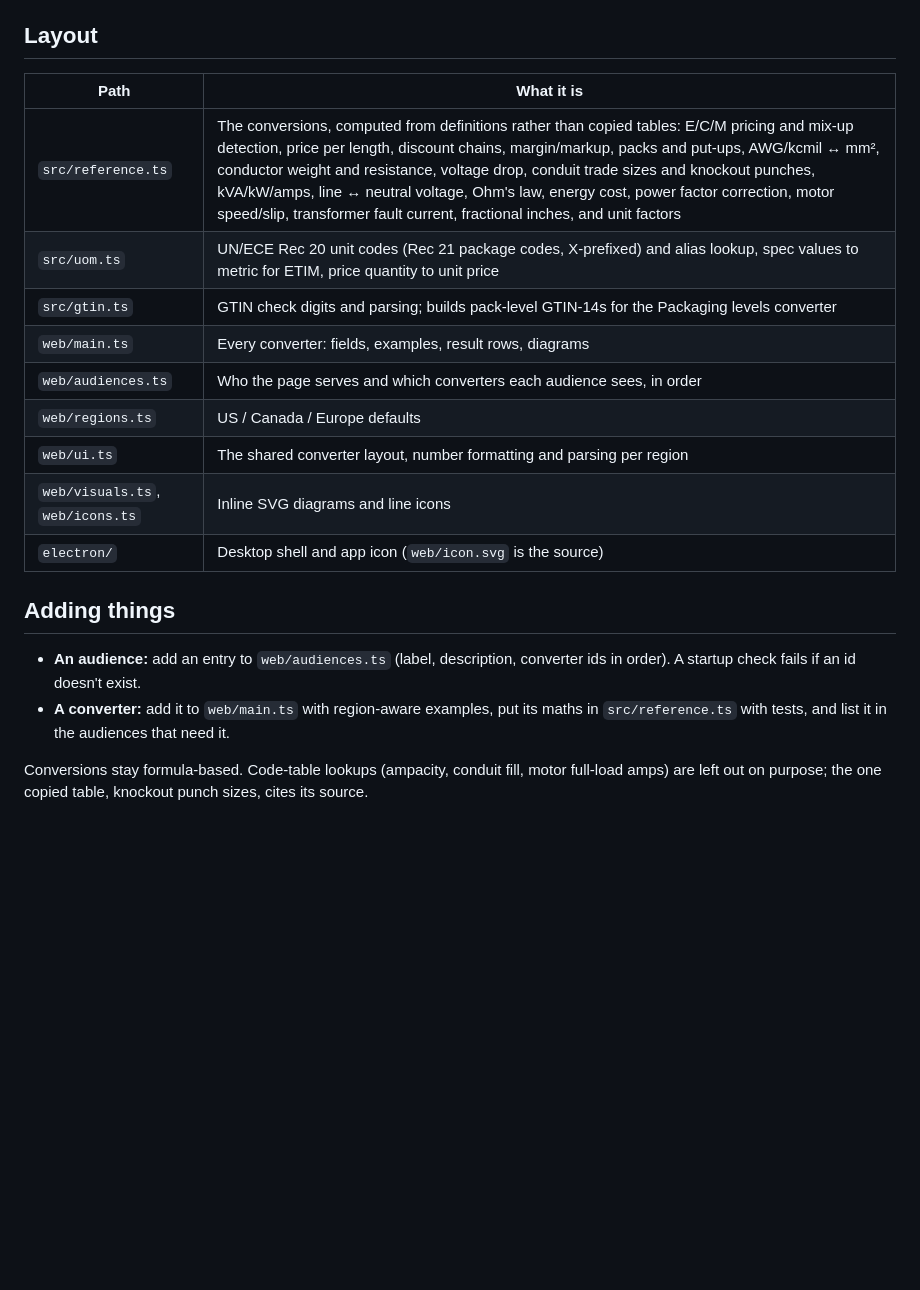
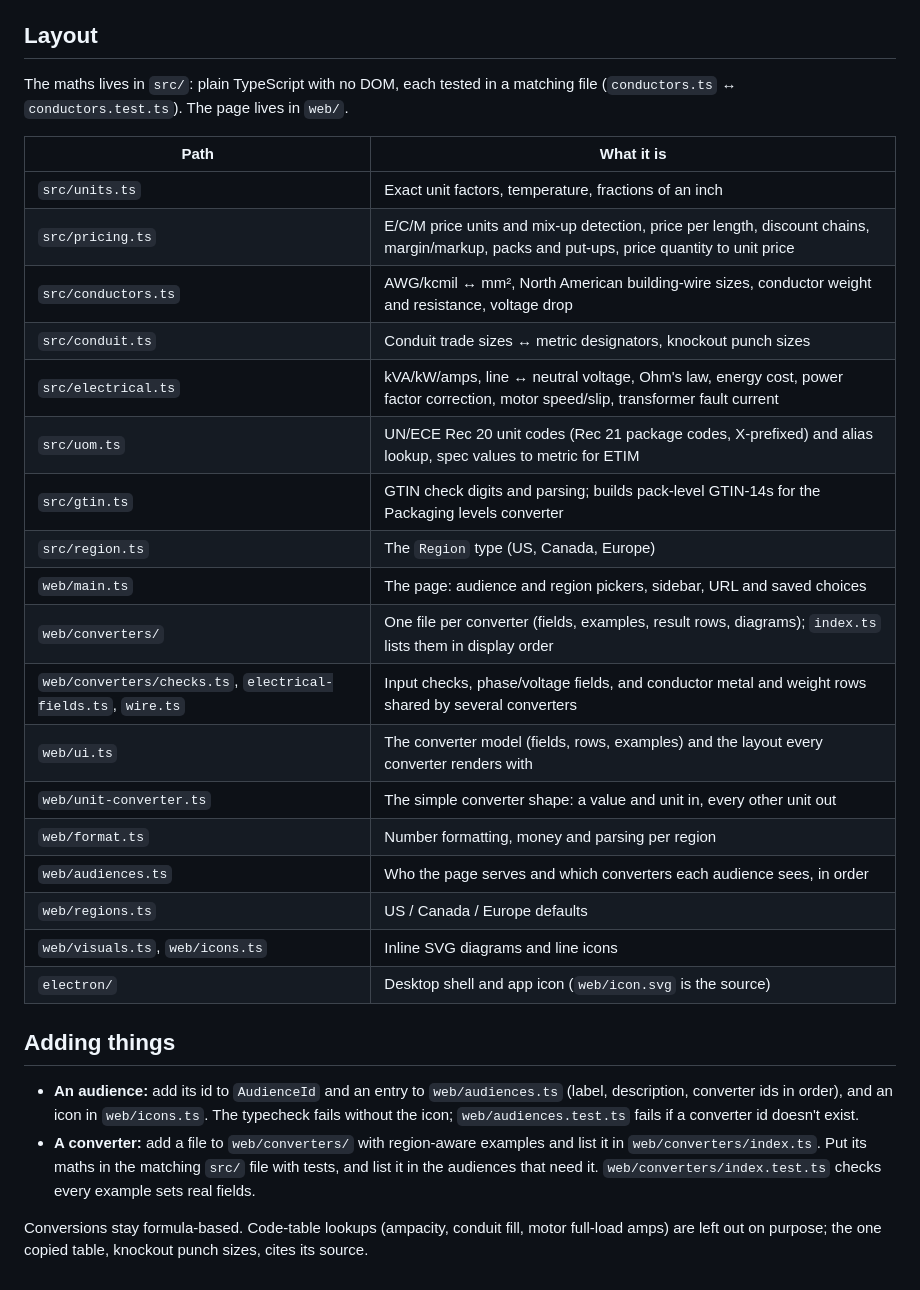
Before and after one commit to chengmarc/uom-converter, a Markdown page: README.md, the part around the change. Rendered like a GitHub page; blank space fills up the shorter version.

Commit message:
README: describe the current layout
Layout and Adding things still pointed at src/reference.ts and at
web/main.ts as the home of every converter.

Co-Authored-By: Claude Opus 5.5 <noreply@anthropic.com>

```diff
--- a/README.md
+++ b/README.md
@@ -40,24 +40,37 @@ Before shipping:
 
 ## Layout
 
+The maths lives in `src/`: plain TypeScript with no DOM, each tested in a matching file (`conductors.ts` ↔ `conductors.test.ts`). The page lives in `web/`.
+
 | Path | What it is |
 |---|---|
-| `src/reference.ts` | The conversions, computed from definitions rather than copied tables: E/C/M pricing and mix-up detection, price per length, discount chains, margin/markup, packs and put-ups, AWG/kcmil ↔ mm², conductor weight and resistance, voltage drop, conduit trade sizes and knockout punches, kVA/kW/amps, line ↔ neutral voltage, Ohm's law, energy cost, power factor correction, motor speed/slip, transformer fault current, fractional inches, and unit factors |
-| `src/uom.ts` | UN/ECE Rec 20 unit codes (Rec 21 package codes, X-prefixed) and alias lookup, spec values to metric for ETIM, price quantity to unit price |
+| `src/units.ts` | Exact unit factors, temperature, fractions of an inch |
+| `src/pricing.ts` | E/C/M price units and mix-up detection, price per length, discount chains, margin/markup, packs and put-ups, price quantity to unit price |
+| `src/conductors.ts` | AWG/kcmil ↔ mm², North American building-wire sizes, conductor weight and resistance, voltage drop |
+| `src/conduit.ts` | Conduit trade sizes ↔ metric designators, knockout punch sizes |
+| `src/electrical.ts` | kVA/kW/amps, line ↔ neutral voltage, Ohm's law, energy cost, power factor correction, motor speed/slip, transformer fault current |
+| `src/uom.ts` | UN/ECE Rec 20 unit codes (Rec 21 package codes, X-prefixed) and alias lookup, spec values to metric for ETIM |
 | `src/gtin.ts` | GTIN check digits and parsing; builds pack-level GTIN-14s for the Packaging levels converter |
-| `web/main.ts` | Every converter: fields, examples, result rows, diagrams |
+| `src/region.ts` | The `Region` type (US, Canada, Europe) |
+| `web/main.ts` | The page: audience and region pickers, sidebar, URL and saved choices |
+| `web/converters/` | One file per converter (fields, examples, result rows, diagrams); `index.ts` lists them in display order |
+| `web/converters/checks.ts`, `electrical-fields.ts`, `wire.ts` | Input checks, phase/voltage fields, and conductor metal and weight rows shared by several converters |
+| `web/ui.ts` | The converter model (fields, rows, examples) and the layout every converter renders with |
+| `web/unit-converter.ts` | The simple converter shape: a value and unit in, every other unit out |
+| `web/format.ts` | Number formatting, money and parsing per region |
 | `web/audiences.ts` | Who the page serves and which converters each audience sees, in order |
 | `web/regions.ts` | US / Canada / Europe defaults |
-| `web/ui.ts` | The shared converter layout, number formatting and parsing per region |
 | `web/visuals.ts`, `web/icons.ts` | Inline SVG diagrams and line icons |
 | `electron/` | Desktop shell and app icon (`web/icon.svg` is the source) |
 
 ## Adding things
 
-- **An audience:** add an entry to `web/audiences.ts` (label, description, converter ids in order).
-  A startup check fails if an id doesn't exist.
-- **A converter:** add it to `web/main.ts` with region-aware examples, put its maths in
-  `src/reference.ts` with tests, and list it in the audiences that need it.
+- **An audience:** add its id to `AudienceId` and an entry to `web/audiences.ts` (label, description,
+  converter ids in order), and an icon in `web/icons.ts`. The typecheck fails without the icon;
+  `web/audiences.test.ts` fails if a converter id doesn't exist.
+- **A converter:** add a file to `web/converters/` with region-aware examples and list it in
+  `web/converters/index.ts`. Put its maths in the matching `src/` file with tests, and list it
+  in the audiences that need it. `web/converters/index.test.ts` checks every example sets real fields.
 
 Conversions stay formula-based. Code-table lookups (ampacity, conduit fill, motor full-load
 amps) are left out on purpose; the one copied table, knockout punch sizes, cites its source.
```
